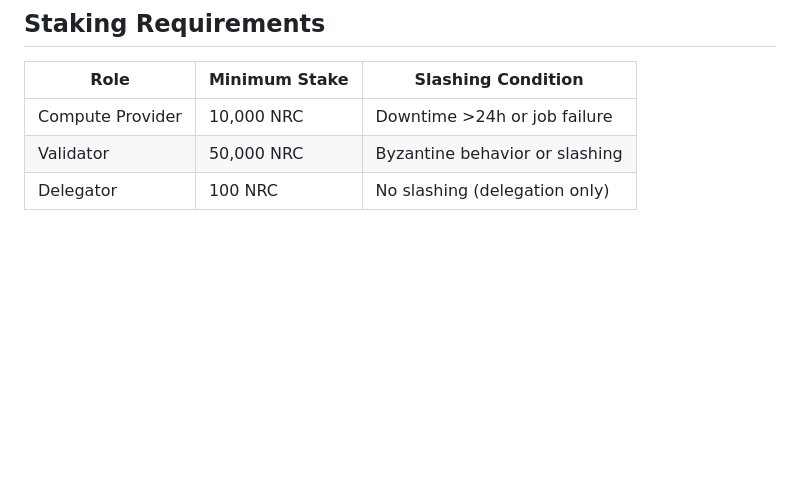
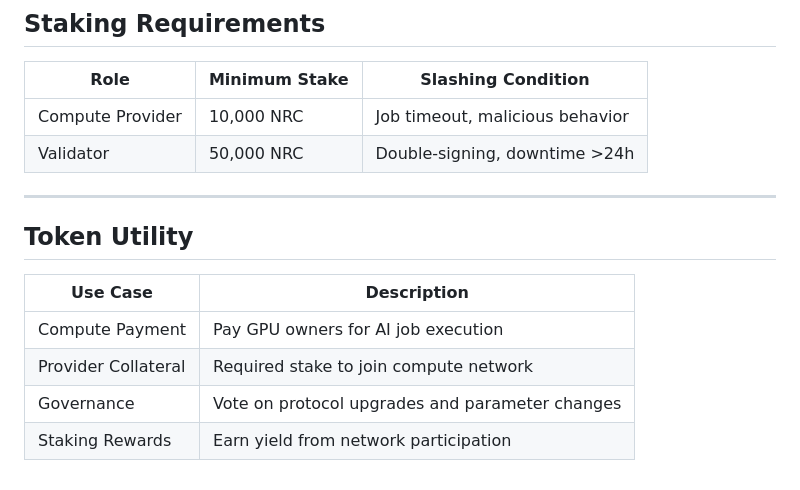
Before and after one commit to ilorroot/neuracoin, a Markdown page: docs/tokenomics.md, the part around the change. Rendered like a GitHub page; blank space fills up the shorter version.

```diff
--- a/docs/tokenomics.md
+++ b/docs/tokenomics.md
@@ -65,6 +65,16 @@ Compute rewards follow a **halving schedule** every 24 months:
 
 | Role              | Minimum Stake  | Slashing Condition              |
 |-------------------|----------------|----------------------------------|
-| Compute Provider  | 10,000 NRC     | Downtime >24h or job failure    |
-| Validator         | 50,000 NRC     | Byzantine behavior or slashing  |
-| Delegator         | 100 NRC        | No slashing (delegation only)    |
+| Compute Provider  | 10,000 NRC     | Job timeout, malicious behavior |
+| Validator         | 50,000 NRC     | Double-signing, downtime >24h   |
+
+---
+
+## Token Utility
+
+| Use Case           | Description                                      |
+|--------------------|--------------------------------------------------|
+| Compute Payment    | Pay GPU owners for AI job execution              |
+| Provider Collateral| Required stake to join compute network           |
+| Governance         | Vote on protocol upgrades and parameter changes |
+| Staking Rewards    | Earn yield from network participation            |
```
